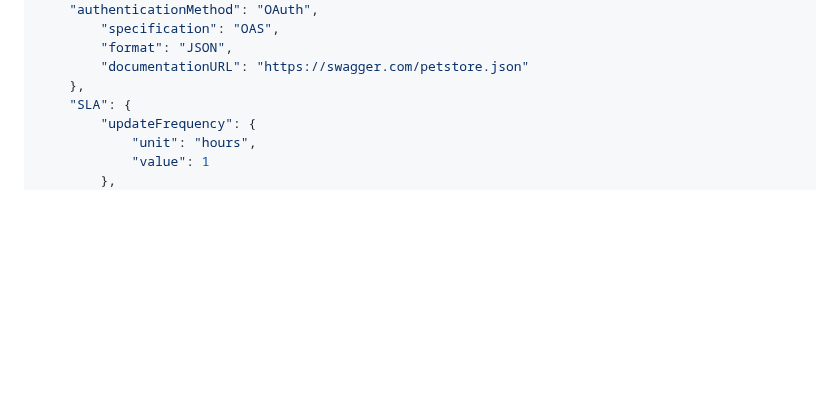
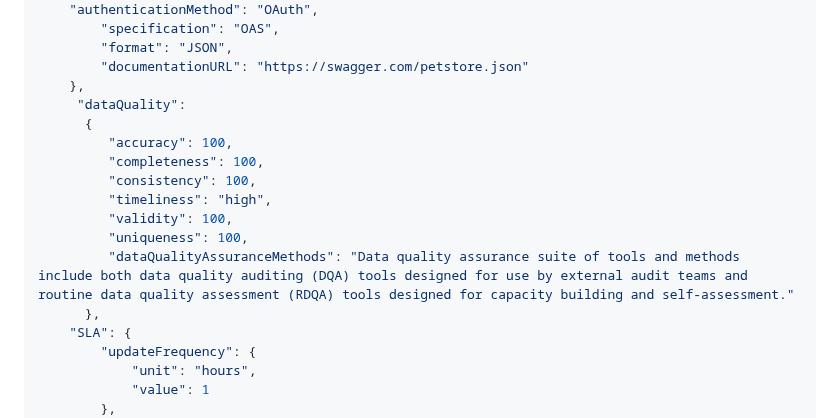
Before and after one commit to Open-Data-Product-Initiative/v2.0, a Markdown page: source/includes/_helloworld.md, the part around the change. GitHub-like rendering; blank space fills up the shorter version.

```diff
--- a/source/includes/_helloworld.md
+++ b/source/includes/_helloworld.md
@@ -77,6 +77,16 @@ You'll find a complete machine-readbale example of a data product from the right
 		"format": "JSON",
 		"documentationURL": "https://swagger.com/petstore.json"
 	},
+     "dataQuality":
+      {
+         "accuracy": 100,
+         "completeness": 100,
+         "consistency": 100,
+         "timeliness": "high",
+         "validity": 100,
+         "uniqueness": 100,
+         "dataQualityAssuranceMethods": "Data quality assurance suite of tools and methods include both data quality auditing (DQA) tools designed for use by external audit teams and routine data quality assessment (RDQA) tools designed for capacity building and self-assessment."
+      },
 	"SLA": {
 		"updateFrequency": {
 			"unit": "hours",
```
